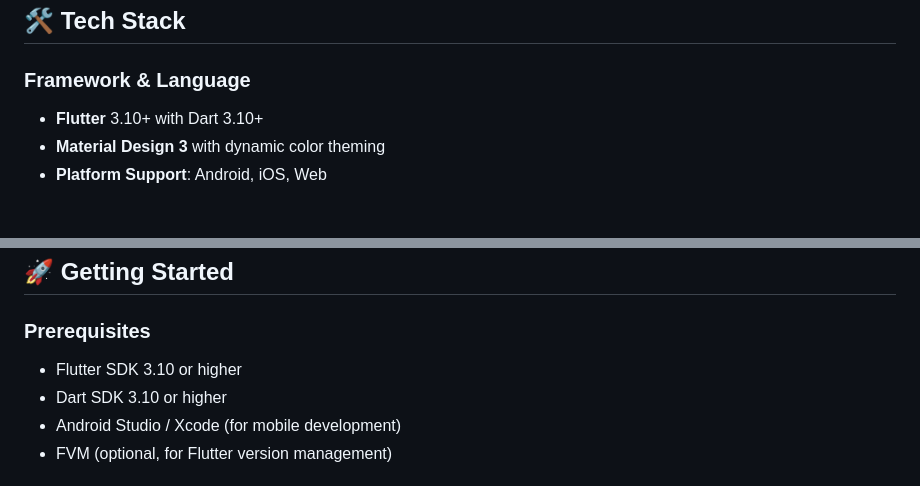
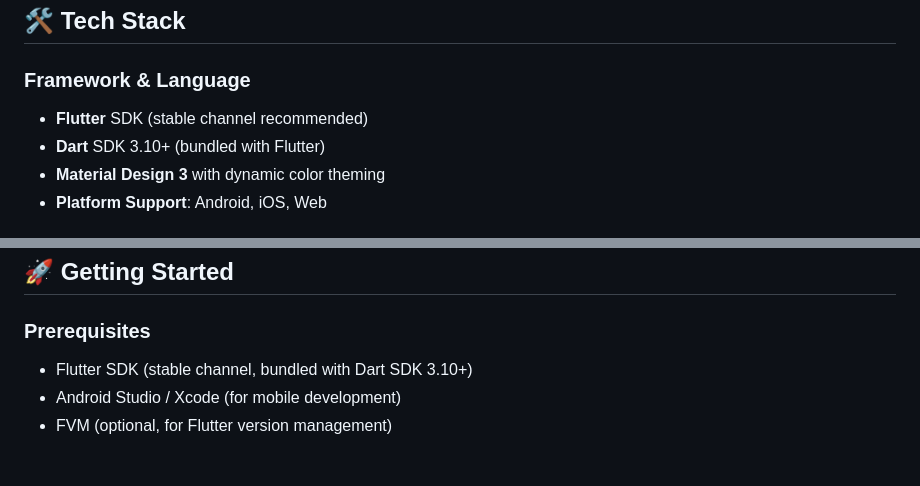
Before and after one commit to vladdan16/qubba-app, a Markdown page: README.md, 2 parts joined by grey strips. Rendered like a GitHub page.

Commit message:
Fix Flutter/Dart version documentation to clarify bundling
Co-authored-by: vladdan16 <88289560+vladdan16@users.noreply.github.com>

```diff
--- a/README.md
+++ b/README.md
@@ -40,7 +40,8 @@ Qubba App is designed for sellers who operate on Russian e-commerce marketplaces
 ## 🛠 Tech Stack
 
 ### Framework & Language
-- **Flutter** 3.10+ with Dart 3.10+
+- **Flutter** SDK (stable channel recommended)
+- **Dart** SDK 3.10+ (bundled with Flutter)
 - **Material Design 3** with dynamic color theming
 - **Platform Support**: Android, iOS, Web
 
@@ -79,8 +80,7 @@ Qubba App is designed for sellers who operate on Russian e-commerce marketplaces
 
 ### Prerequisites
 
-- Flutter SDK 3.10 or higher
-- Dart SDK 3.10 or higher
+- Flutter SDK (stable channel, bundled with Dart SDK 3.10+)
 - Android Studio / Xcode (for mobile development)
 - FVM (optional, for Flutter version management)
 
```
